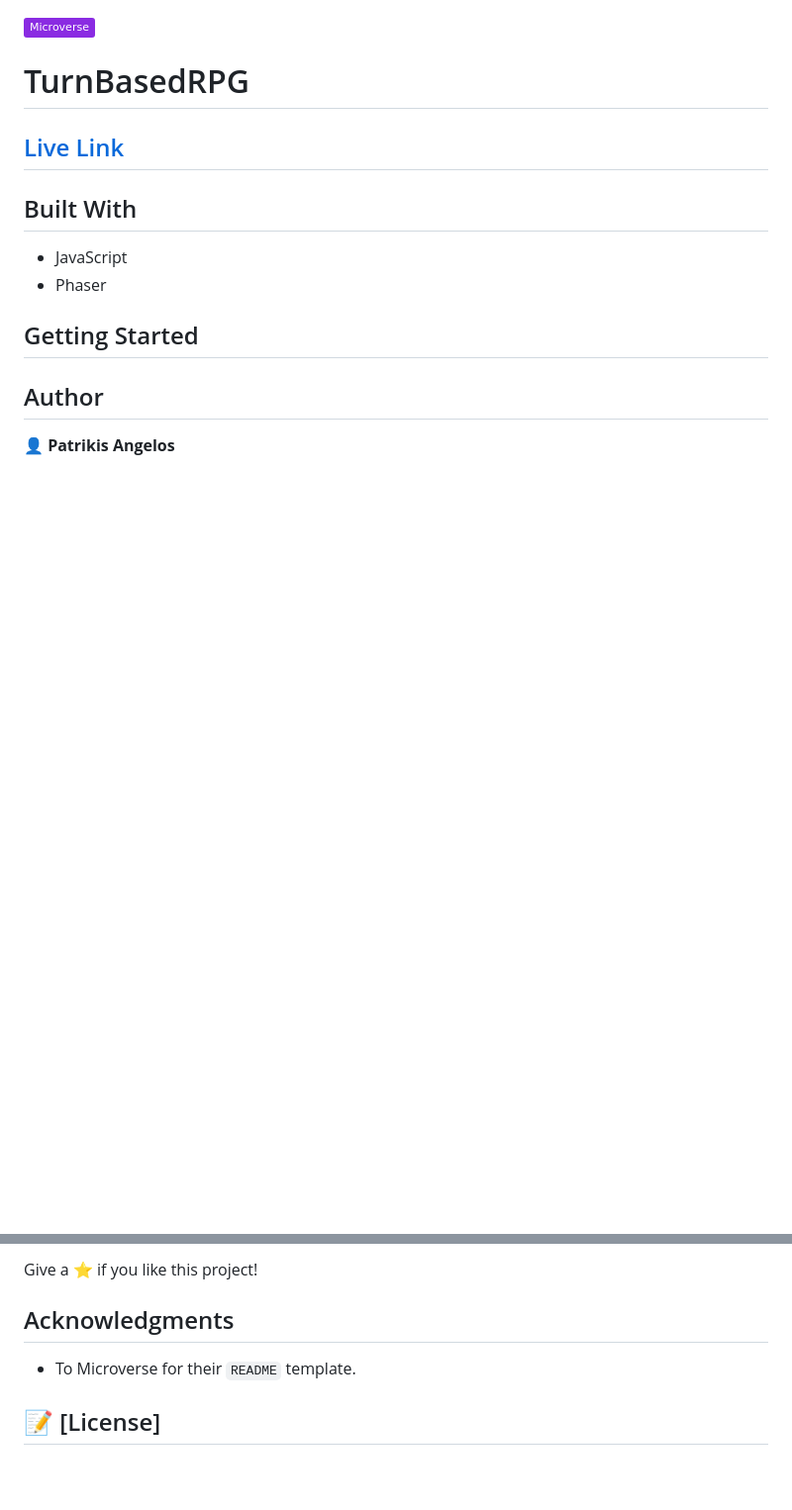
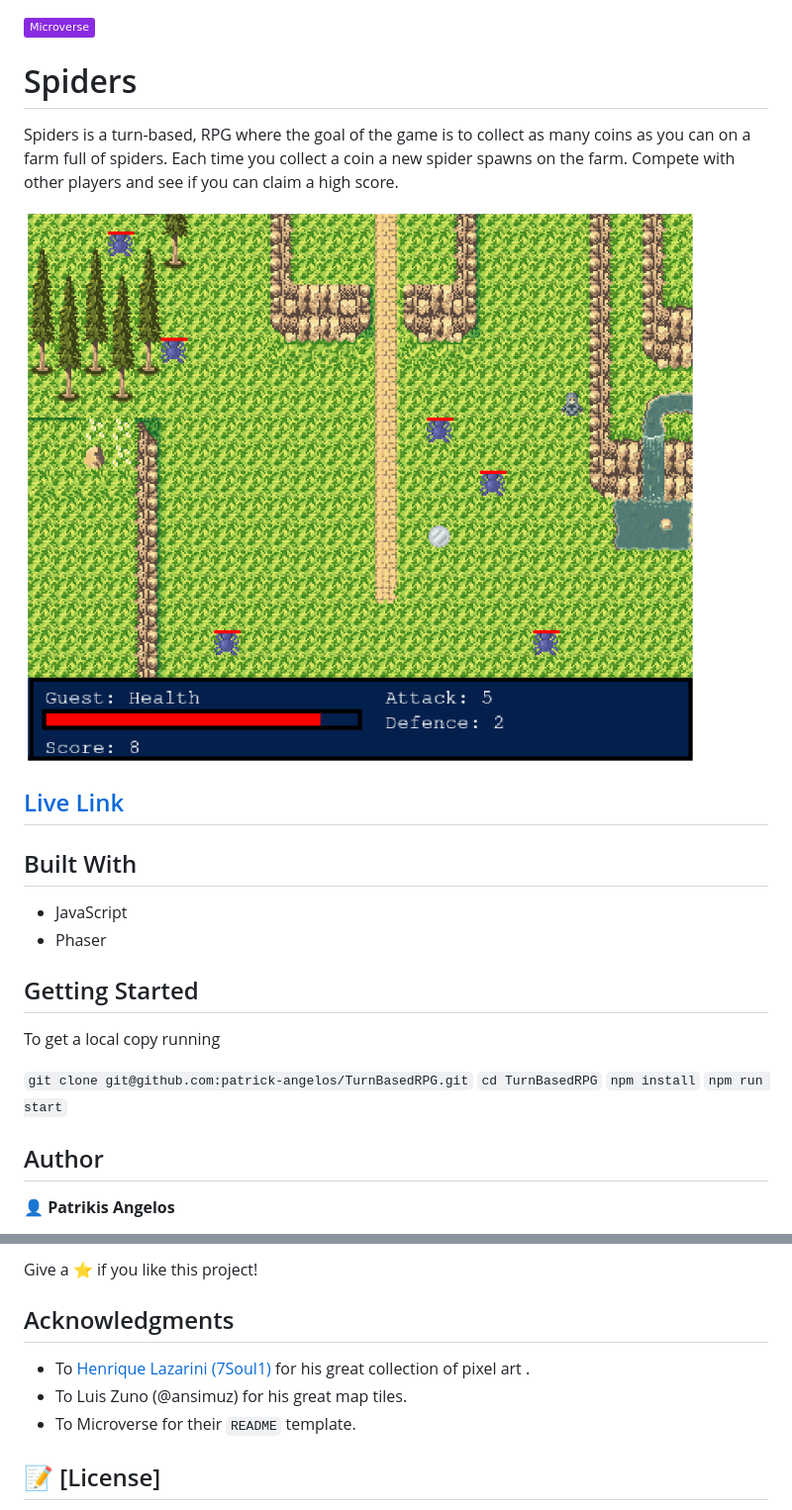
Before and after one commit to patrikis-angelos/TurnBasedRPG, a Markdown page: README.md, 2 parts joined by grey strips. Shown: that part at 99% size. GitHub-like rendering; pictures changed too: screenshot/spiders.png (added); badges without logos; blank space fills up the shorter version.

```diff
--- a/README.md
+++ b/README.md
@@ -1,6 +1,11 @@
 ![](https://img.shields.io/badge/Microverse-blueviolet)
 
-# TurnBasedRPG
+# Spiders
+
+Spiders is a turn-based, RPG where the goal of the game is to collect as many coins as you can on a farm full of spiders.
+Each time you collect a coin a new spider spawns on the farm. Compete with other players and see if you can claim a high score.
+
+![](./screenshot/spiders.png)
 
 ## [Live Link](https://quizzical-aryabhata-55d239.netlify.app/)
 
@@ -10,6 +15,13 @@
 - Phaser
 
 ## Getting Started
+
+To get a local copy running
+
+`git clone git@github.com:patrick-angelos/TurnBasedRPG.git`
+`cd TurnBasedRPG`
+`npm install`
+`npm run start`
 
 ## Author
 
@@ -29,6 +41,8 @@ Give a ⭐️ if you like this project!
 
 ## Acknowledgments
 
+- To [Henrique Lazarini (7Soul1)](https://www.deviantart.com/7soul1) for his great collection of pixel art .
+- To Luis Zuno (@ansimuz) for his great map tiles.
 - To Microverse for their `README` template.
 
 ## 📝 [License]
```
Also changed, not shown: 1 other file.
